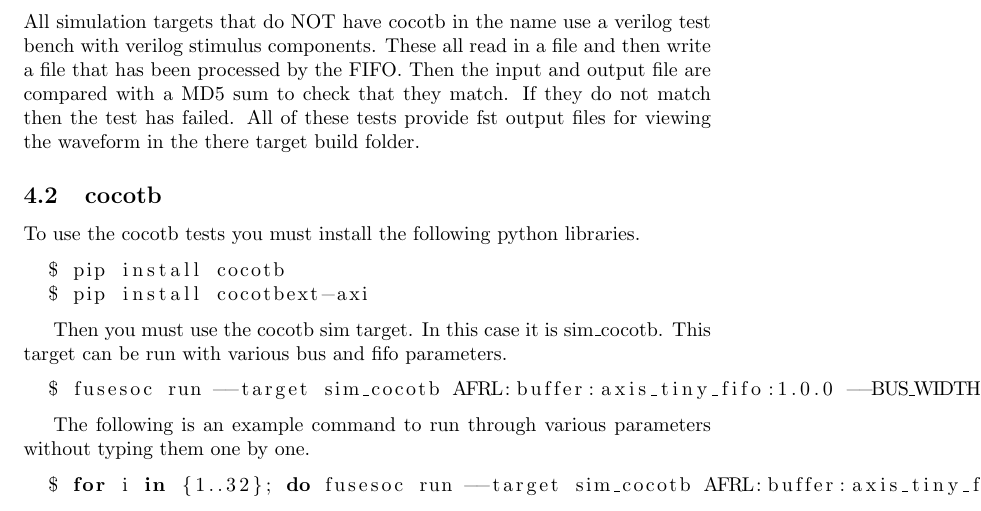
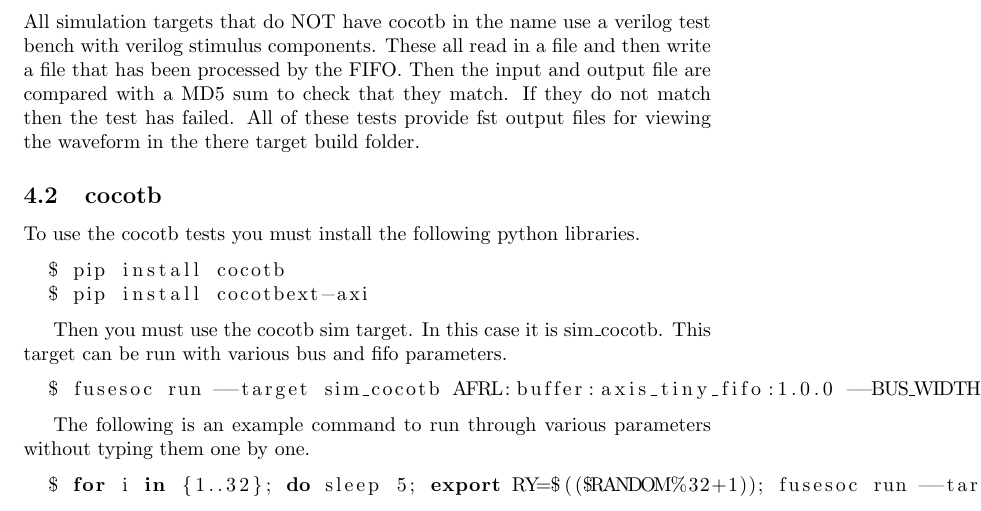
Before and after one commit to johnathan-convertino-afrl/axis_tiny_fifo, a LaTeX document (docs/manual/src/html.tex, which reads docs/manual/src/common.tex): part of page 6 of 8, cut so that both start at the same text. Compiled offline with pdfLaTeX.

Commit message:
update docs with new command that prints the parameters at the end of the test run

```diff
--- a/docs/manual/src/common.tex
+++ b/docs/manual/src/common.tex
@@ -136,7 +136,7 @@ Then you must use the cocotb sim target. In this case it is sim\_cocotb. This ta
 
 The following is an example command to run through various parameters without typing them one by one.
 \begin{lstlisting}[language=bash]
-  $ for i in {1..32}; do fusesoc run --target sim_cocotb AFRL:buffer:axis_tiny_fifo:1.0.0 --BUS_WIDTH=$i --FIFO_DEPTH=$(shuf -i 1-32 -n 1); done
+  $ for i in {1..32}; do sleep 5; export RY=$(($RANDOM%32+1)); fusesoc run --target sim_cocotb AFRL:buffer:axis_tiny_fifo:1.0.0 --BUS_WIDTH=$i --FIFO_DEPTH=$RY; echo "BUS WIDTH:" $i "FIFO DEPTH:" $RY; done
 \end{lstlisting}
 
 \newpage
```
Also changed, not shown: docs/manual/axis_tiny_fifo.pdf, docs/manual/files2_tb_axis-v.pdf, docs/manual/files2_tb_cocotb-py.pdf, docs/manual/files2_tb_cocotb-v.pdf, docs/manual/files_axis_tiny_fifo-v.pdf, 4 other files.
